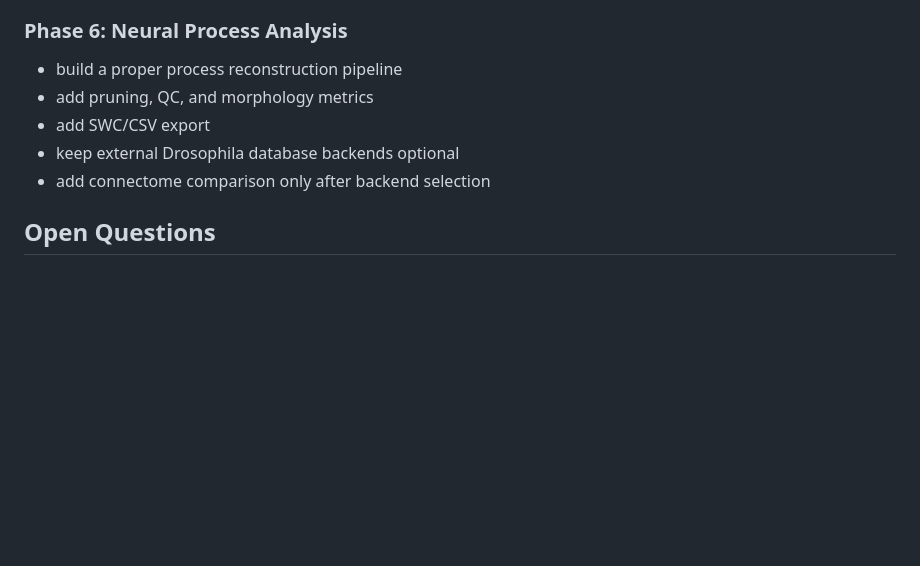
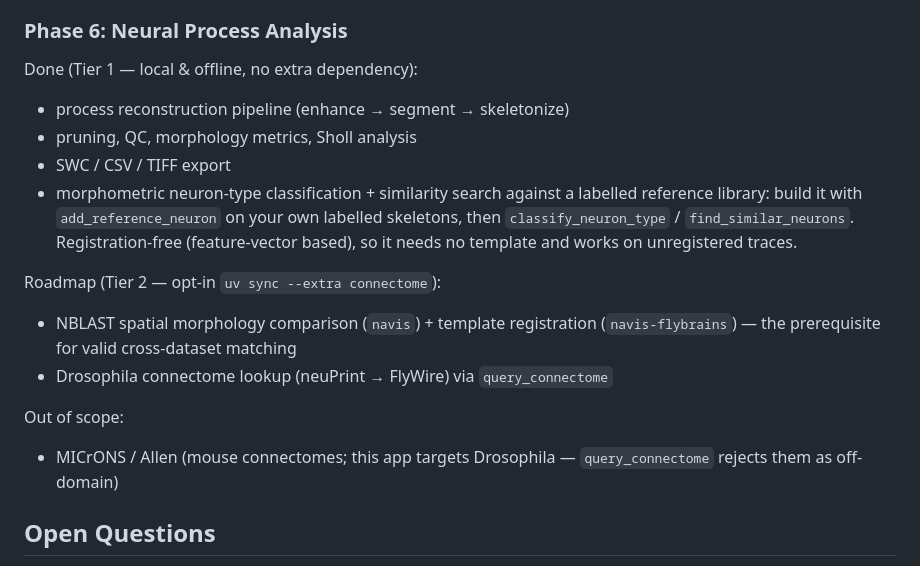
Before and after one commit to CrazyWaterdeer/Imajin, a Markdown page: docs/PROJECT_PLAN.md, the part around the change. Drawn GitHub-style; blank space fills up the shorter version.

Commit message:
docs: mark Tier-1 morphology matching done; record Tier 2/3 (N7)
PROJECT_PLAN Phase 6 and README updated: local morphometric classification /
similarity is shipped (registration-free, offline, no extra dependency); NBLAST +
connectome (neuPrint/FlyWire) are an opt-in Tier-2 backend (uv sync --extra
connectome) not yet wired; MICrONS/Allen (mouse) are out of scope. Phase 1
(Tier 1) complete.

Co-Authored-By: Claude Fable 5 <noreply@anthropic.com>

```diff
--- a/docs/PROJECT_PLAN.md
+++ b/docs/PROJECT_PLAN.md
@@ -359,11 +359,23 @@ Reports must not claim unconfirmed biological meaning.
 
 ### Phase 6: Neural Process Analysis
 
-- build a proper process reconstruction pipeline
-- add pruning, QC, and morphology metrics
-- add SWC/CSV export
-- keep external Drosophila database backends optional
-- add connectome comparison only after backend selection
+Done (Tier 1 — local & offline, no extra dependency):
+- process reconstruction pipeline (enhance → segment → skeletonize)
+- pruning, QC, morphology metrics, Sholl analysis
+- SWC / CSV / TIFF export
+- morphometric neuron-type classification + similarity search against a labelled
+  reference library: build it with `add_reference_neuron` on your own labelled
+  skeletons, then `classify_neuron_type` / `find_similar_neurons`. Registration-free
+  (feature-vector based), so it needs no template and works on unregistered traces.
+
+Roadmap (Tier 2 — opt-in `uv sync --extra connectome`):
+- NBLAST spatial morphology comparison (`navis`) + template registration
+  (`navis-flybrains`) — the prerequisite for valid cross-dataset matching
+- Drosophila connectome lookup (neuPrint → FlyWire) via `query_connectome`
+
+Out of scope:
+- MICrONS / Allen (mouse connectomes; this app targets Drosophila — `query_connectome`
+  rejects them as off-domain)
 
 ## Open Questions
 
```
Also changed, not shown: README.md (+7 -4 lines), 1 other file.
